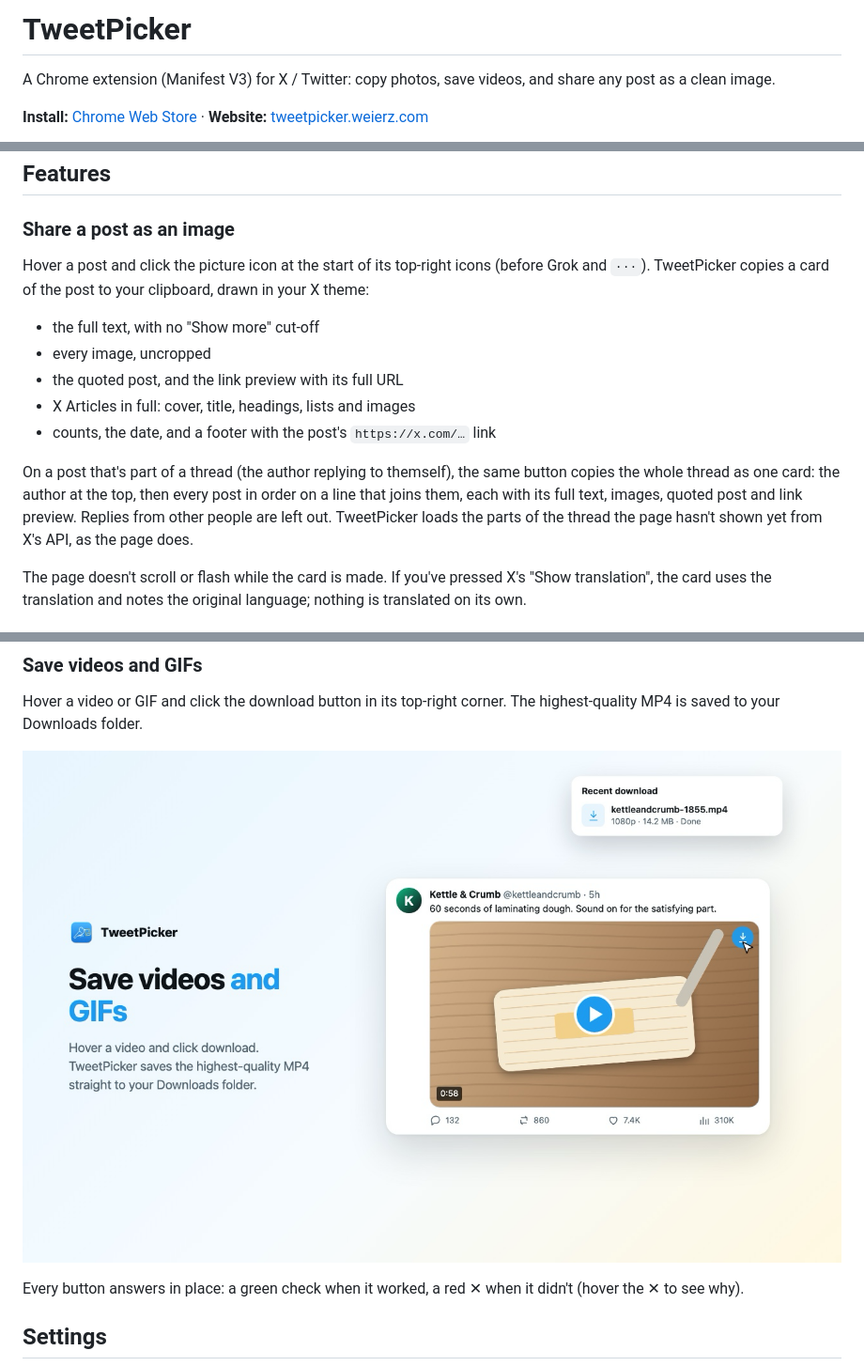
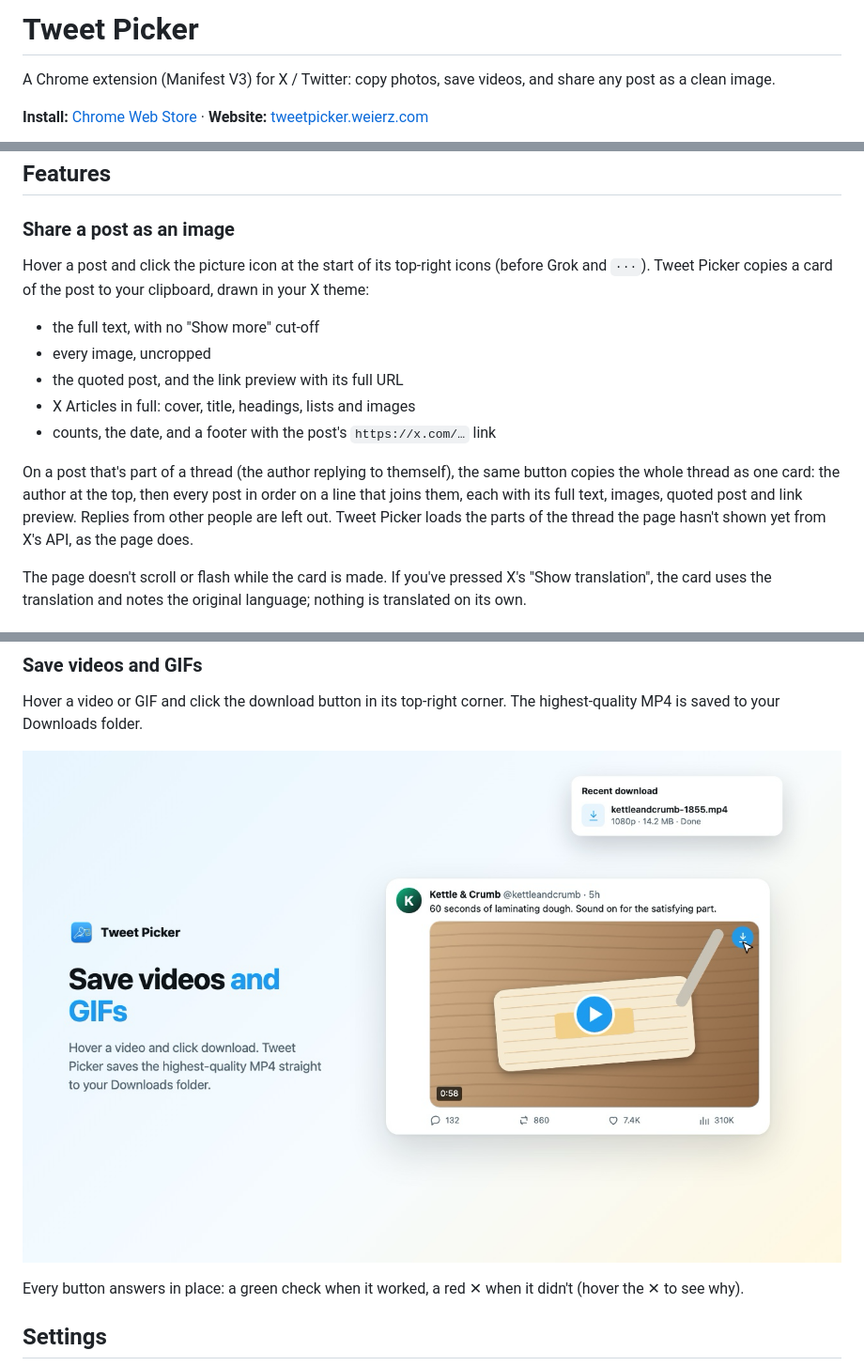
Before and after one commit to weierz/chrome-tweet-picker, a Markdown page: README.md, 3 parts joined by grey strips. Shown at 94% size. GitHub-like rendering; pictures changed too: store/screenshots/screenshot-3.png.

```diff
--- a/README.md
+++ b/README.md
@@ -1,4 +1,4 @@
-# TweetPicker
+# Tweet Picker
 
 A Chrome extension (Manifest V3) for X / Twitter: copy photos, save videos, and share any post as a clean image.
 
@@ -10,7 +10,7 @@ A Chrome extension (Manifest V3) for X / Twitter: copy photos, save videos, and
 
 ### Share a post as an image
 
-Hover a post and click the picture icon at the start of its top-right icons (before Grok and `···`). TweetPicker copies a card of the post to your clipboard, drawn in your X theme:
+Hover a post and click the picture icon at the start of its top-right icons (before Grok and `···`). Tweet Picker copies a card of the post to your clipboard, drawn in your X theme:
 
 - the full text, with no "Show more" cut-off
 - every image, uncropped
@@ -18,7 +18,7 @@ Hover a post and click the picture icon at the start of its top-right icons (bef
 - X Articles in full: cover, title, headings, lists and images
 - counts, the date, and a footer with the post's `https://x.com/…` link
 
-On a post that's part of a thread (the author replying to themself), the same button copies the whole thread as one card: the author at the top, then every post in order on a line that joins them, each with its full text, images, quoted post and link preview. Replies from other people are left out. TweetPicker loads the parts of the thread the page hasn't shown yet from X's API, as the page does.
+On a post that's part of a thread (the author replying to themself), the same button copies the whole thread as one card: the author at the top, then every post in order on a line that joins them, each with its full text, images, quoted post and link preview. Replies from other people are left out. Tweet Picker loads the parts of the thread the page hasn't shown yet from X's API, as the page does.
 
 The page doesn't scroll or flash while the card is made. If you've pressed X's "Show translation", the card uses the translation and notes the original language; nothing is translated on its own.
 
```
Also changed, not shown: other parts of README.md (+1 -1 lines), CHROMEWEBSTORE.md (+4 -4 lines), PRIVACY.md (+6 -6 lines), store/screenshots/screenshot-1.png, store/screenshots/screenshot-2.png, store/screenshots/screenshot-4.png, 6 other files.
